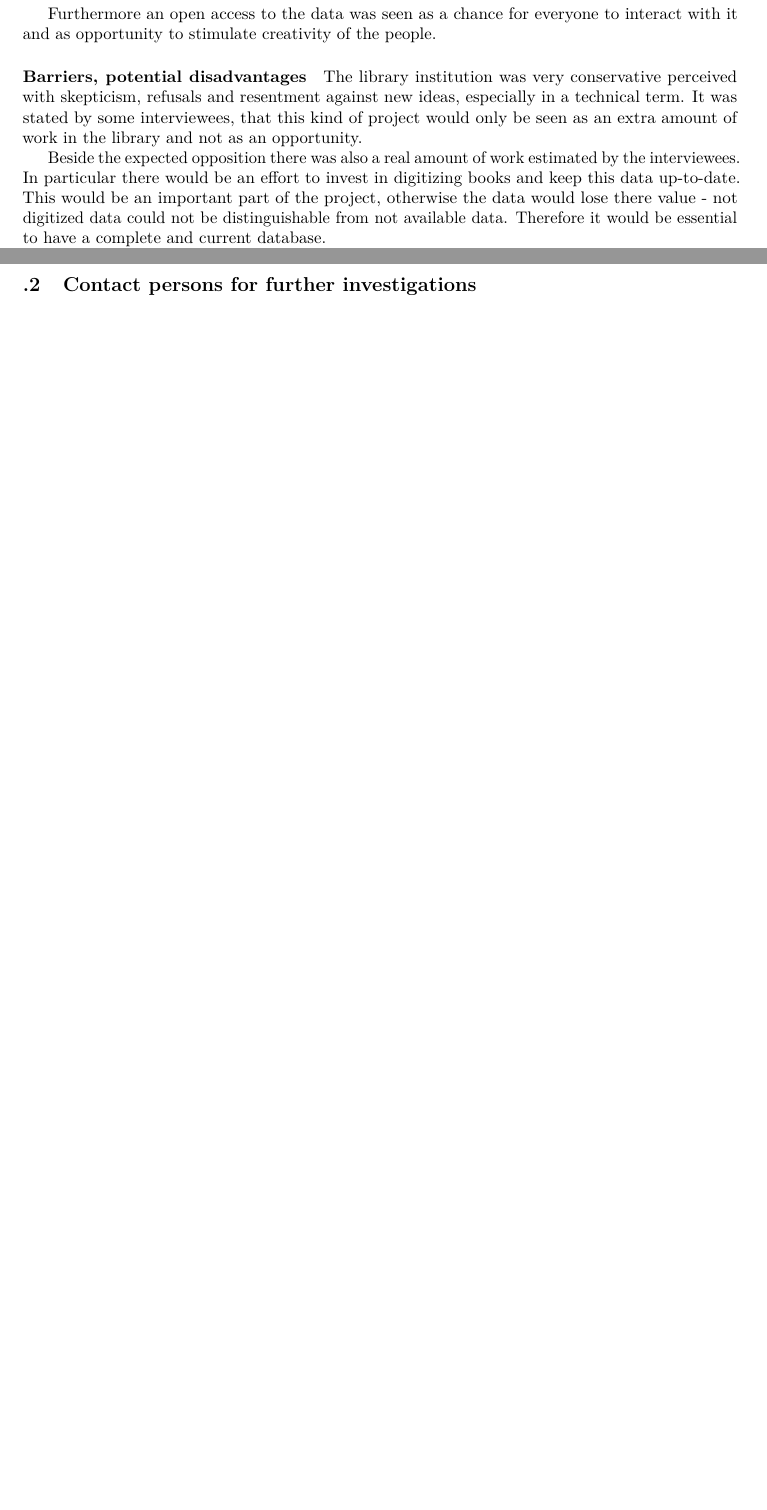
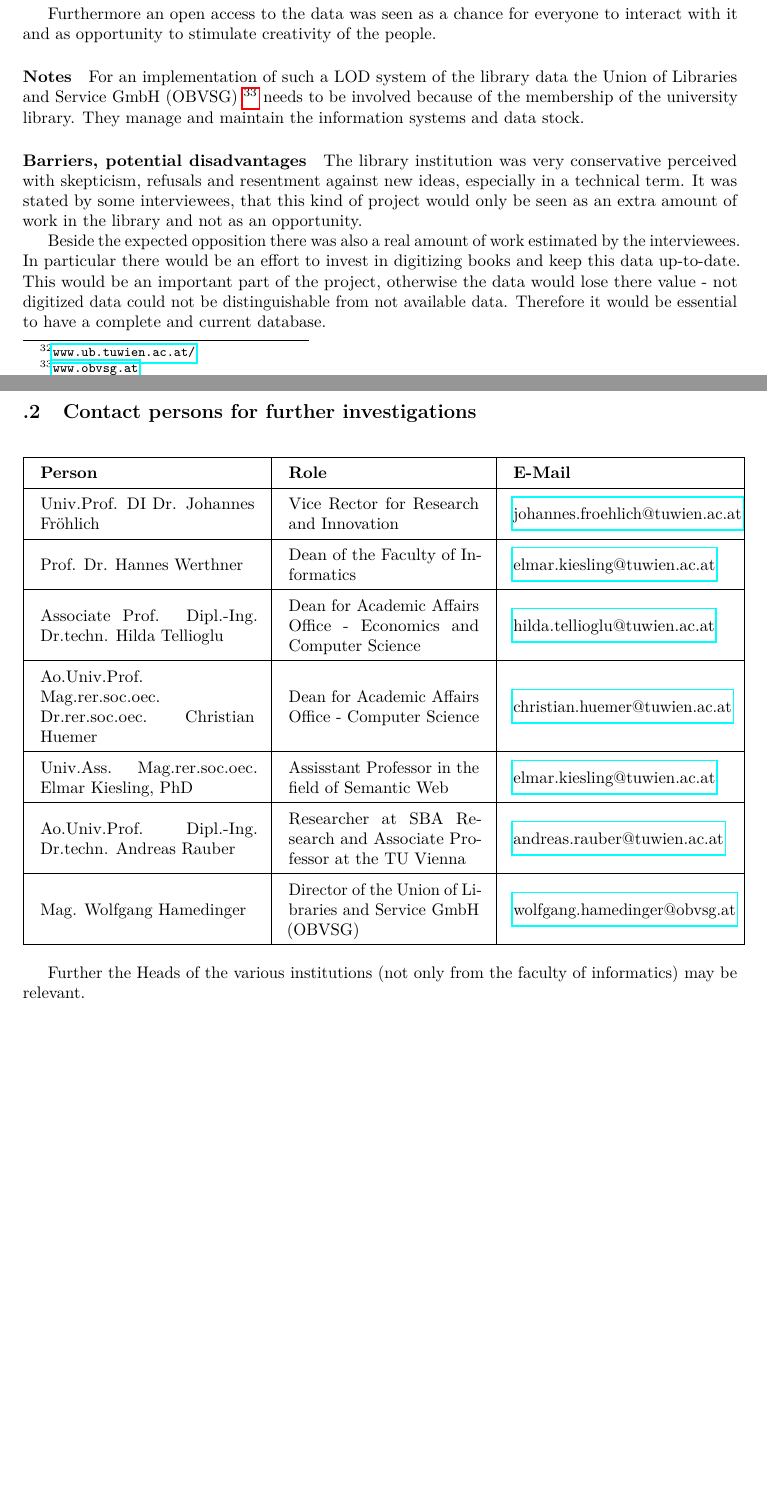
Before and after one commit to Rasakul/LOD, a LaTeX paper (LOD_seminarwork.tex, which reads parts/contacts.tex, parts/results.tex): two parts of pages 17 and 35 of 35, joined at a grey line, cut so that both start at the same text, the shorter picture padded with empty space. Compiled offline with pdfLaTeX; the source files are stored in an older character set and shown here as Unicode.

Commit message:
no message

```diff
--- a/LOD_seminarwork.tex
+++ b/LOD_seminarwork.tex
@@ -132,7 +132,7 @@ The work was done in three different shapes to match the three major stakeholder
 	\subsection{Questionaire}
 	\includepdf[pages=-]{questionaire/questionnaire.pdf}
 	\newpage
-	\subsection{Contact persons for further investigations}
+	\include{parts/contacts}
 	\newpage
 \end{appendices}
 \end{document}
--- /dev/null
+++ b/parts/contacts.tex
@@ -0,0 +1,26 @@
+\subsection{Contact persons for further investigations}
+
+\begin{figure}[htbp]
+\centering
+	\begin{tabular}{| m{4.5cm} | m{4cm} | m{4.5cm} |} \hline
+		\textbf{Person} & \textbf{Role} & \textbf{E-Mail}\\ \hline
+
+    Univ.Prof. DI Dr. Johannes Fröhlich & Vice Rector for Research and Innovation & \href{mailto:johannes.froehlich@tuwien.ac.at}{johannes.froehlich@tuwien.ac.at}\\ \hline
+
+    Prof. Dr. Hannes Werthner & Dean of the Faculty of Informatics & \href{mailto:elmar.kiesling@tuwien.ac.at}{elmar.kiesling@tuwien.ac.at}\\ \hline
+
+    Associate Prof. Dipl.-Ing. Dr.techn. Hilda Tellioglu & Dean for Academic Affairs Office - Economics and Computer Science & \href{mailto:hilda.tellioglu@tuwien.ac.at}{hilda.tellioglu@tuwien.ac.at}\\ \hline
+
+
+		Ao.Univ.Prof. Mag.rer.soc.oec. Dr.rer.soc.oec. Christian Huemer & Dean for Academic Affairs Office - Computer Science & \href{mailto:christian.huemer@tuwien.ac.at}{christian.huemer@tuwien.ac.at}\\ \hline
+
+    Univ.Ass. Mag.rer.soc.oec. Elmar Kiesling, PhD & Assisstant Professor in the field of Semantic Web & \href{mailto:elmar.kiesling@tuwien.ac.at}{elmar.kiesling@tuwien.ac.at}\\ \hline
+
+		Ao.Univ.Prof. Dipl.-Ing. Dr.techn. Andreas Rauber & Researcher at SBA Research and Associate Professor at the TU Vienna & \href{mailto:andreas.rauber@tuwien.ac.at}{andreas.rauber@tuwien.ac.at}\\ \hline
+
+		Mag. Wolfgang Hamedinger &  Director of the Union of Libraries and Service GmbH (OBVSG)  & \href{mailto:wolfgang.hamedinger@obvsg.at}{wolfgang.hamedinger@obvsg.at}\\ \hline
+
+	\end{tabular}
+\end{figure}
+
+Further the Heads of the various institutions (not only from the faculty of informatics) may be relevant.
--- a/parts/results.tex
+++ b/parts/results.tex
@@ -74,6 +74,9 @@ It can be seen in Figure~\ref{Fi:lib-data} that the interviewed persons strongly
 As stated, all of the interviewed persons could imagine a similar project. One of the main reasons of the strong acceptance was the current interface of the library website~\footnote{\url{www.ub.tuwien.ac.at/}}, which only allows a search with only a few, specified parameters (see Figure~\ref{Fi:UB_TU}). Also the physical search in the library itself was claimed due to a lack of orientation and knowledge about the position of e.g. a searched book. Both point of criticism are expected to vanish by an open access to the data and appropriate applications, which provides a detailed and personalizable search interface.
 
 Furthermore an open access to the data was seen as a chance for everyone to interact with it and as opportunity to stimulate creativity of the people.
+
+\paragraph{Notes}
+For an implementation of such a LOD system of the library data the Union of Libraries and Service GmbH (OBVSG)~\footnote{\url{www.obvsg.at}} needs to be involved because of the membership of the university library. They manage and maintain the information systems and data stock.
 
 \paragraph{Barriers, potential disadvantages}
 
```
Also changed, not shown: parts/benefits.tex (+1 -1 lines), LOD_seminarwork.pdf.
